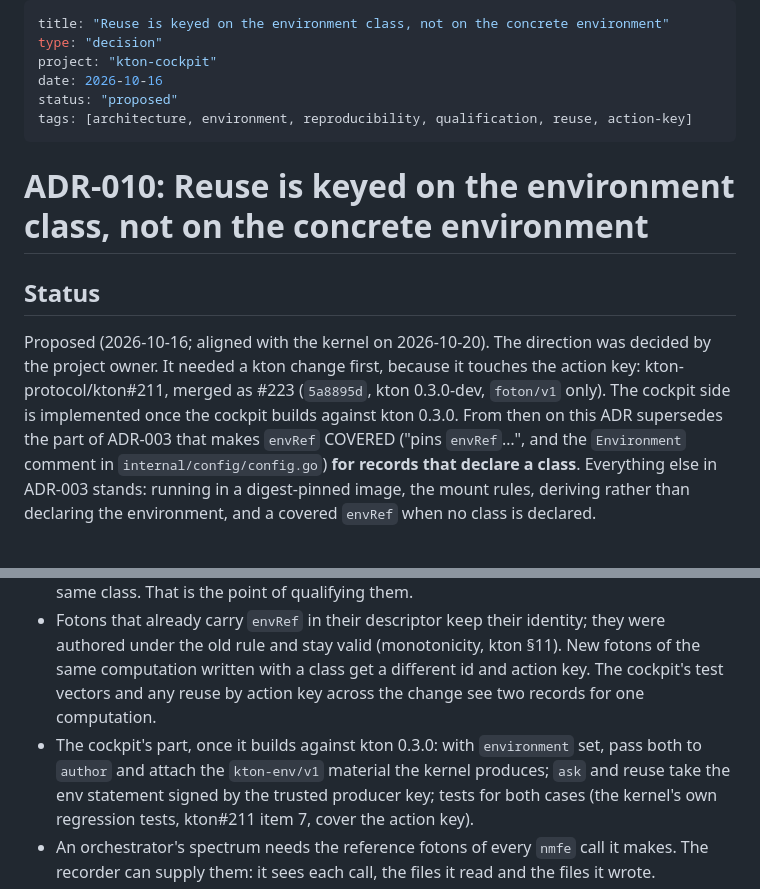
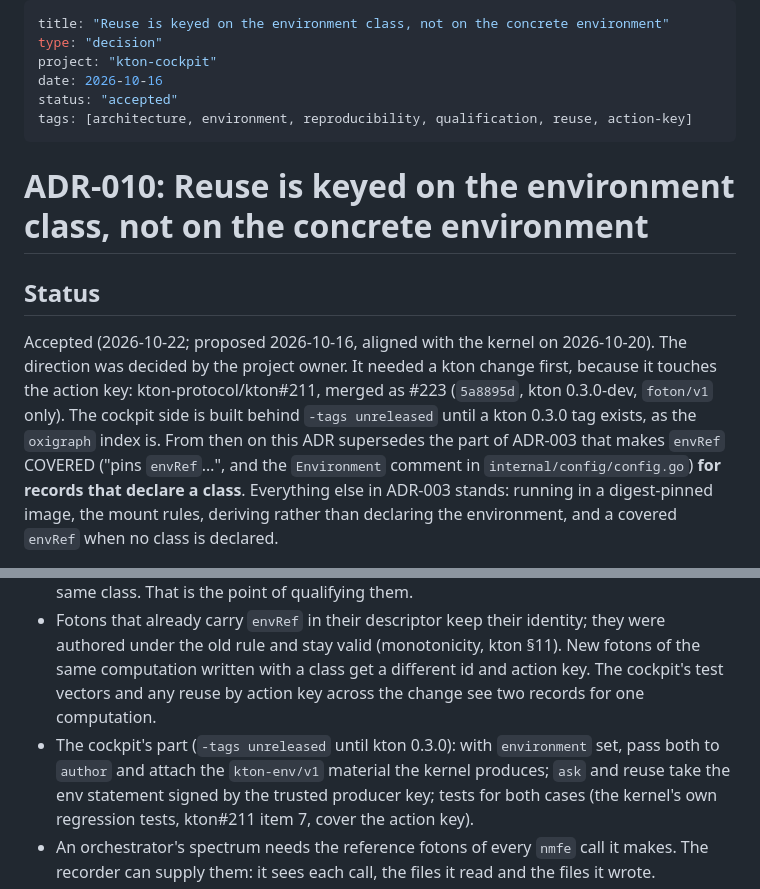
Before and after one commit to kton-protocol/kton-cockpit, a Markdown page: docs/decisions/adr-010-cache-key-on-the-environment-class.md, 2 parts joined by grey strips. Rendered like a GitHub page.

Commit message:
docs(adr-010): accepted; ADR-003 points to it

```diff
--- a/docs/decisions/adr-010-cache-key-on-the-environment-class.md
+++ b/docs/decisions/adr-010-cache-key-on-the-environment-class.md
@@ -3,7 +3,7 @@ title: "Reuse is keyed on the environment class, not on the concrete environment
 type: "decision"
 project: "kton-cockpit"
 date: 2026-10-16
-status: "proposed"
+status: "accepted"
 tags: [architecture, environment, reproducibility, qualification, reuse, action-key]
 ---
 
@@ -11,10 +11,10 @@ tags: [architecture, environment, reproducibility, qualification, reuse, action-
 
 ## Status
 
-Proposed (2026-10-16; aligned with the kernel on 2026-10-20). The direction was decided by the project
-owner. It needed a kton change first, because it touches the action key: kton-protocol/kton#211, merged as
-#223 (`5a8895d`, kton 0.3.0-dev, `foton/v1` only). The cockpit side is implemented once the cockpit
-builds against kton 0.3.0. From then on this ADR supersedes the part of ADR-003 that makes `envRef`
+Accepted (2026-10-22; proposed 2026-10-16, aligned with the kernel on 2026-10-20). The direction was decided
+by the project owner. It needed a kton change first, because it touches the action key: kton-protocol/kton#211,
+merged as #223 (`5a8895d`, kton 0.3.0-dev, `foton/v1` only). The cockpit side is built behind
+`-tags unreleased` until a kton 0.3.0 tag exists, as the `oxigraph` index is. From then on this ADR supersedes the part of ADR-003 that makes `envRef`
 COVERED ("pins `envRef`…", and the `Environment` comment in `internal/config/config.go`) **for records
 that declare a class**. Everything else in ADR-003 stands: running in a digest-pinned image, the mount
 rules, deriving rather than declaring the environment, and a covered `envRef` when no class is declared.
@@ -103,7 +103,7 @@ class exists, rule 3 keeps the old guarantee unchanged: the digest stays covered
   under the old rule and stay valid (monotonicity, kton §11). New fotons of the same computation
   written with a class get a different id and action key. The cockpit's test vectors and any reuse by action key across the change see two
   records for one computation.
-- The cockpit's part, once it builds against kton 0.3.0: with `environment` set, pass both to `author`
+- The cockpit's part (`-tags unreleased` until kton 0.3.0): with `environment` set, pass both to `author`
   and attach the `kton-env/v1` material the kernel produces; `ask` and reuse take the env statement
   signed by the trusted producer key; tests for both cases (the kernel's own regression tests, kton#211
   item 7, cover the action key).
```
Also changed, not shown: docs/decisions/adr-003-run-in-a-pinned-container.md (+2 -1 lines).
